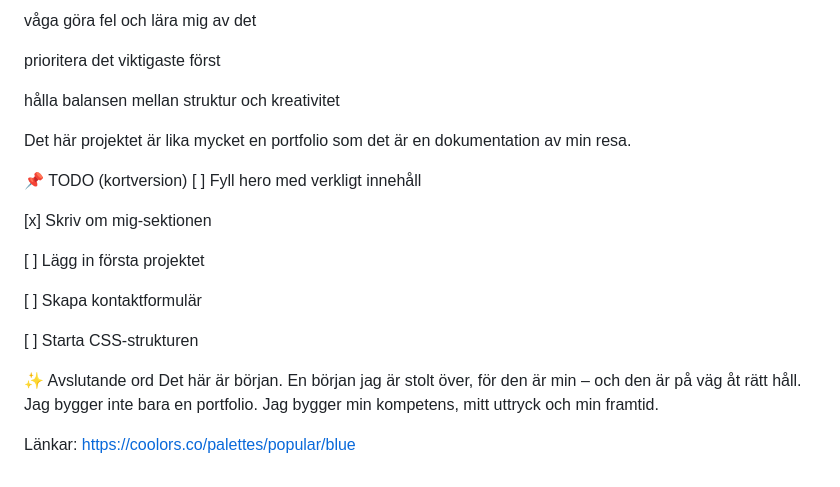
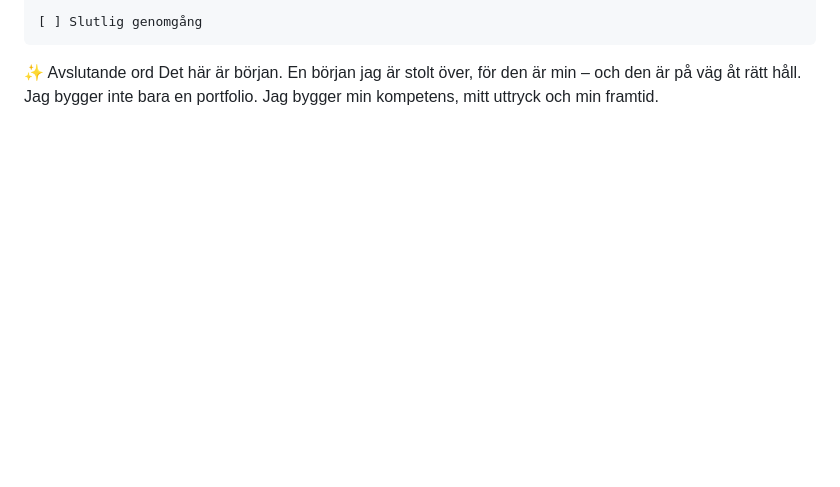
Before and after one commit to JillmedJ/JillmedJ_Portfolio, a Markdown page: README.md, the part around one of its changes. Drawn GitHub-style; blank space fills up the shorter version.

```diff
--- a/README.md
+++ b/README.md
@@ -212,26 +146,6 @@ skriva kod som framtida Jill tackar mig för
-våga göra fel och lära mig av det
-
-prioritera det viktigaste först
-
-hålla balansen mellan struktur och kreativitet
-
-Det här projektet är lika mycket en portfolio som det är en dokumentation av min resa.
-
-📌 TODO (kortversion)
-[ ] Fyll hero med verkligt innehåll
-
-[x] Skriv om mig-sektionen
-
-[ ] Lägg in första projektet
-
-[ ] Skapa kontaktformulär
-
-[ ] Starta CSS-strukturen
+    [ ] Slutlig genomgång
 
 ✨ Avslutande ord
 Det här är början.
 En början jag är stolt över, för den är min – och den är på väg åt rätt håll.
 Jag bygger inte bara en portfolio. Jag bygger min kompetens, mitt uttryck och min framtid.
-
-Länkar:
-https://coolors.co/palettes/popular/blue
```
Also changed, not shown: other parts of README.md (+56 -122 lines).
